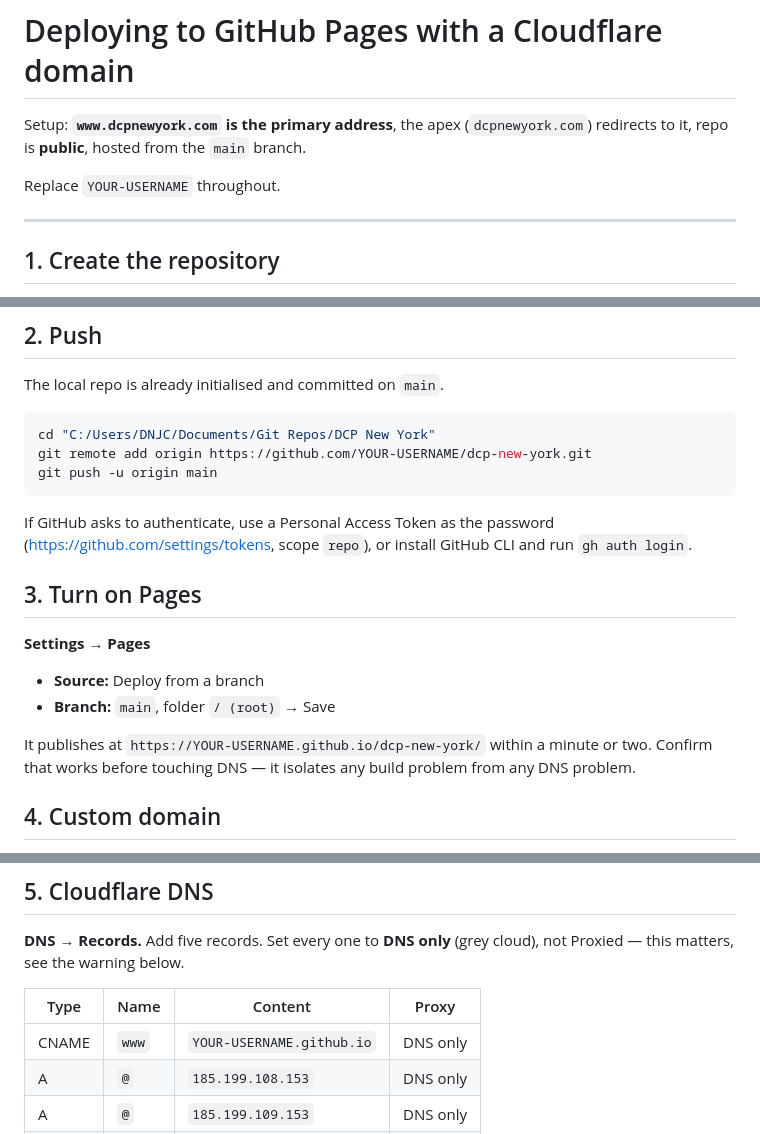
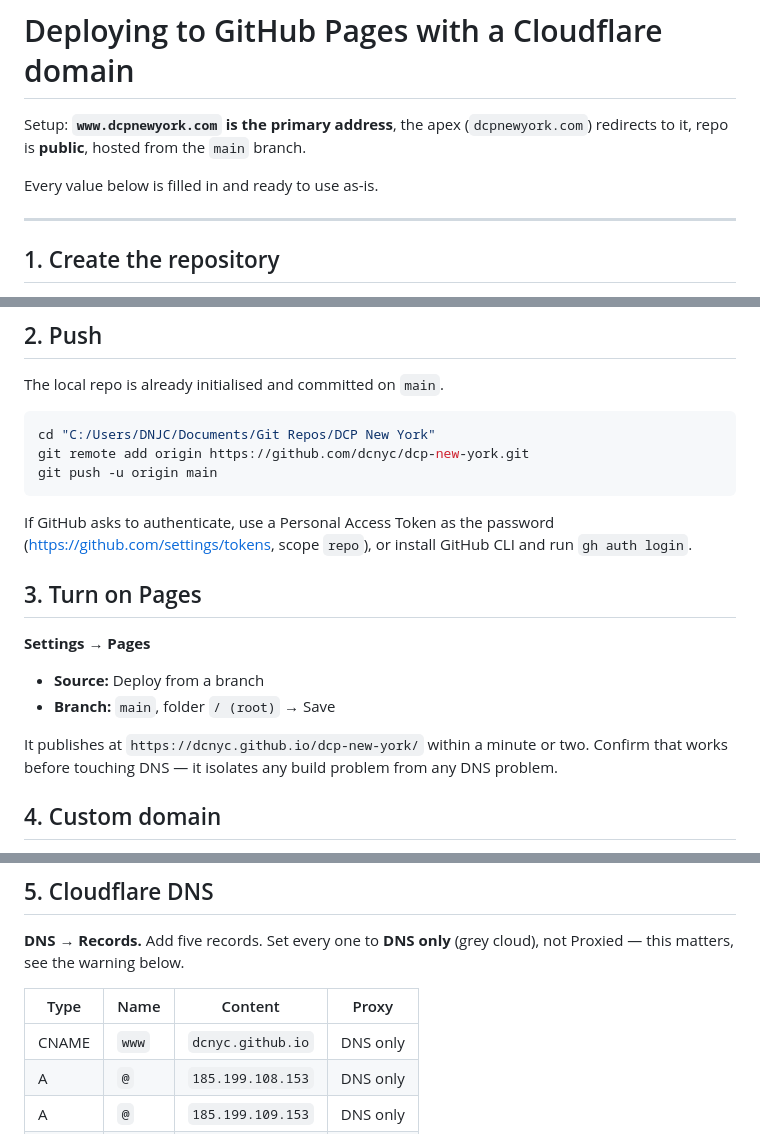
Before and after one commit to dcnyc/dcp-new-york, a Markdown page: DEPLOY.md, 3 parts joined by grey strips. Drawn GitHub-style.

Commit message:
Fill in GitHub account details in deployment guide
Co-Authored-By: Claude Opus 5 <noreply@anthropic.com>

````diff
--- a/DEPLOY.md
+++ b/DEPLOY.md
@@ -4,7 +4,7 @@ Setup: **`www.dcpnewyork.com` is the primary address**, the apex
 (`dcpnewyork.com`) redirects to it, repo is **public**, hosted from the `main`
 branch.
 
-Replace `YOUR-USERNAME` throughout.
+Every value below is filled in and ready to use as-is.
 
 ---
 
@@ -23,7 +23,7 @@ The local repo is already initialised and committed on `main`.
 
 ```bash
 cd "C:/Users/DNJC/Documents/Git Repos/DCP New York"
-git remote add origin https://github.com/YOUR-USERNAME/dcp-new-york.git
+git remote add origin https://github.com/dcnyc/dcp-new-york.git
 git push -u origin main
 ```
 
@@ -38,7 +38,7 @@ run `gh auth login`.
 - **Source:** Deploy from a branch
 - **Branch:** `main`, folder `/ (root)` → Save
 
-It publishes at `https://YOUR-USERNAME.github.io/dcp-new-york/` within a minute
+It publishes at `https://dcnyc.github.io/dcp-new-york/` within a minute
 or two. Confirm that works before touching DNS — it isolates any build problem
 from any DNS problem.
 
@@ -57,7 +57,7 @@ cloud), not Proxied — this matters, see the warning below.
 
 | Type  | Name  | Content                   | Proxy    |
 | ----- | ----- | ------------------------- | -------- |
-| CNAME | `www` | `YOUR-USERNAME.github.io` | DNS only |
+| CNAME | `www` | `dcnyc.github.io`         | DNS only |
 | A     | `@`   | `185.199.108.153`         | DNS only |
 | A     | `@`   | `185.199.109.153`         | DNS only |
 | A     | `@`   | `185.199.110.153`         | DNS only |
````
